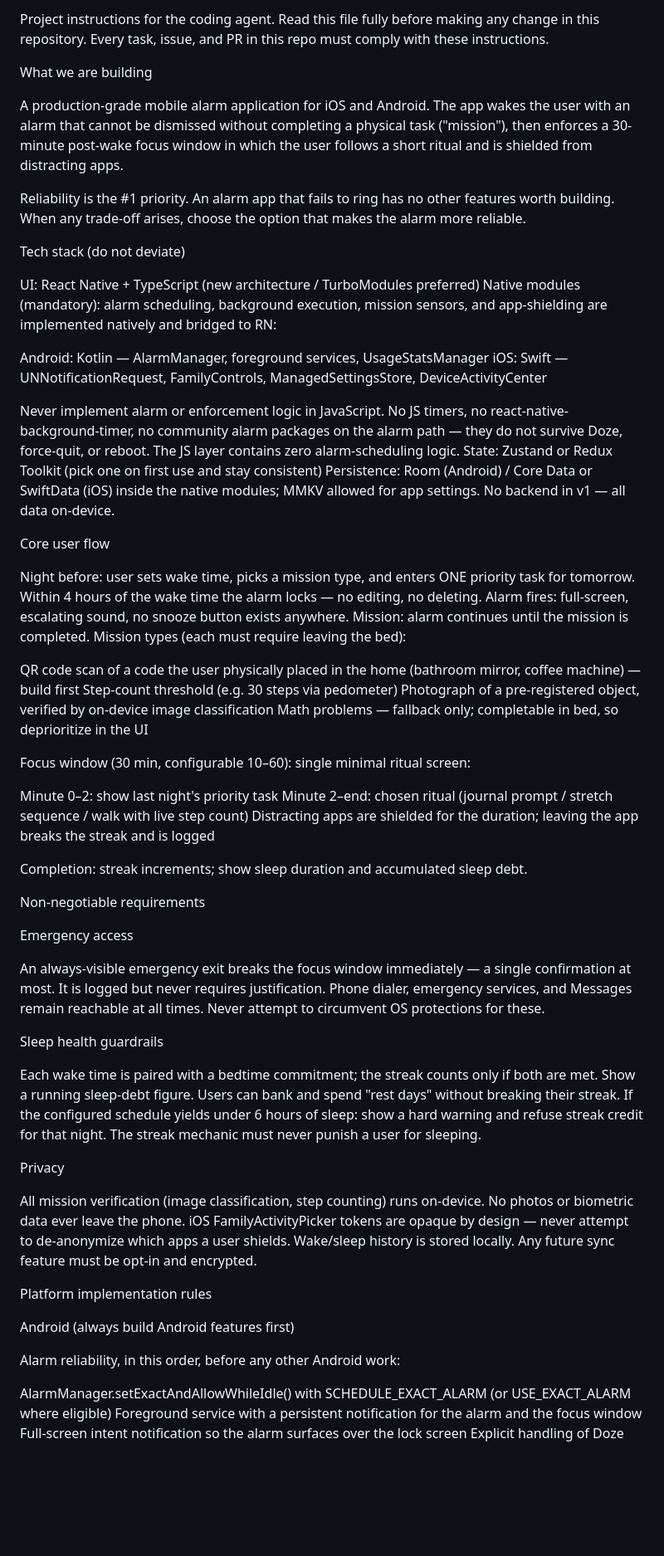
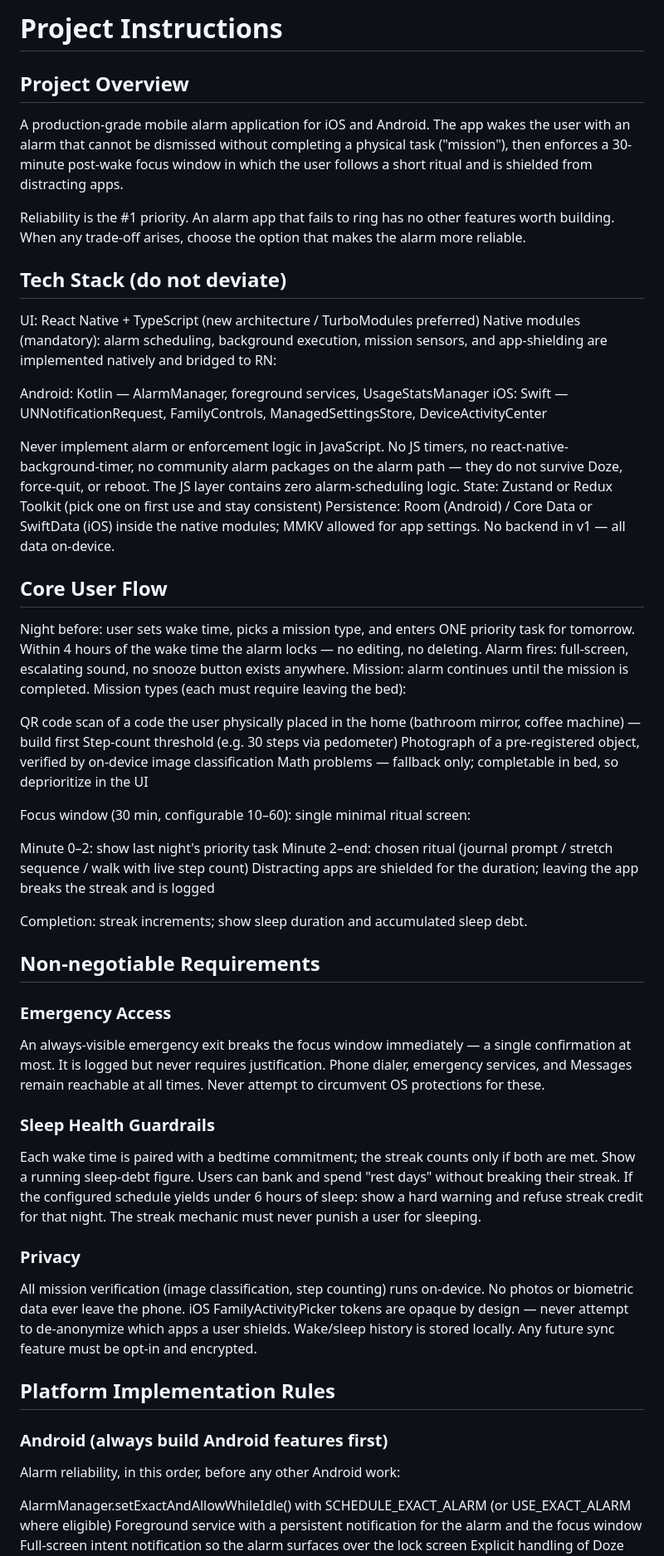
Before and after one commit to syeddaood/excerly, a Markdown page: Instruction.md, the part around one of its changes. Shown at 83% size. GitHub-like rendering; blank space fills up the shorter version.

```diff
--- a/Instruction.md
+++ b/Instruction.md
@@ -1,13 +1,12 @@
-Project instructions for the coding agent. Read this file fully before making any change in this repository. Every task, issue, and PR in this repo must comply with these instructions.
+# Project Instructions
 
-What we are building
+## Project Overview
 
 A production-grade mobile alarm application for iOS and Android. The app wakes the user with an alarm that cannot be dismissed without completing a physical task ("mission"), then enforces a 30-minute post-wake focus window in which the user follows a short ritual and is shielded from distracting apps.
 
 Reliability is the #1 priority. An alarm app that fails to ring has no other features worth building. When any trade-off arises, choose the option that makes the alarm more reliable.
 
-Tech stack (do not deviate)
-
+## Tech Stack (do not deviate)
 
 UI: React Native + TypeScript (new architecture / TurboModules preferred)
 Native modules (mandatory): alarm scheduling, background execution, mission sensors, and app-shielding are implemented natively and bridged to RN:
@@ -15,15 +14,11 @@ Native modules (mandatory): alarm scheduling, background execution, mission sens
 Android: Kotlin — AlarmManager, foreground services, UsageStatsManager
 iOS: Swift — UNNotificationRequest, FamilyControls, ManagedSettingsStore, DeviceActivityCenter
 
-
-
 Never implement alarm or enforcement logic in JavaScript. No JS timers, no react-native-background-timer, no community alarm packages on the alarm path — they do not survive Doze, force-quit, or reboot. The JS layer contains zero alarm-scheduling logic.
 State: Zustand or Redux Toolkit (pick one on first use and stay consistent)
 Persistence: Room (Android) / Core Data or SwiftData (iOS) inside the native modules; MMKV allowed for app settings. No backend in v1 — all data on-device.
 
-
-Core user flow
-
+## Core User Flow
 
 Night before: user sets wake time, picks a mission type, and enters ONE priority task for tomorrow. Within 4 hours of the wake time the alarm locks — no editing, no deleting.
 Alarm fires: full-screen, escalating sound, no snooze button exists anywhere.
@@ -34,30 +29,22 @@ Step-count threshold (e.g. 30 steps via pedometer)
 Photograph of a pre-registered object, verified by on-device image classification
 Math problems — fallback only; completable in bed, so deprioritize in the UI
 
-
-
 Focus window (30 min, configurable 10–60): single minimal ritual screen:
 
 Minute 0–2: show last night's priority task
 Minute 2–end: chosen ritual (journal prompt / stretch sequence / walk with live step count)
 Distracting apps are shielded for the duration; leaving the app breaks the streak and is logged
 
-
-
 Completion: streak increments; show sleep duration and accumulated sleep debt.
 
+## Non-negotiable Requirements
 
-Non-negotiable requirements
-
-Emergency access
-
+### Emergency Access
 
 An always-visible emergency exit breaks the focus window immediately — a single confirmation at most. It is logged but never requires justification.
 Phone dialer, emergency services, and Messages remain reachable at all times. Never attempt to circumvent OS protections for these.
 
-
-Sleep health guardrails
-
+### Sleep Health Guardrails
 
 Each wake time is paired with a bedtime commitment; the streak counts only if both are met.
 Show a running sleep-debt figure.
@@ -65,21 +52,17 @@ Users can bank and spend "rest days" without breaking their streak.
 If the configured schedule yields under 6 hours of sleep: show a hard warning and refuse streak credit for that night.
 The streak mechanic must never punish a user for sleeping.
 
-
-Privacy
-
+### Privacy
 
 All mission verification (image classification, step counting) runs on-device. No photos or biometric data ever leave the phone.
 iOS FamilyActivityPicker tokens are opaque by design — never attempt to de-anonymize which apps a user shields.
 Wake/sleep history is stored locally. Any future sync feature must be opt-in and encrypted.
 
+## Platform Implementation Rules
 
-Platform implementation rules
-
-Android (always build Android features first)
+### Android (always build Android features first)
 
 Alarm reliability, in this order, before any other Android work:
-
 
 AlarmManager.setExactAndAllowWhileIdle() with SCHEDULE_EXACT_ALARM (or USE_EXACT_ALARM where eligible)
 Foreground service with a persistent notification for the alarm and the focus window
```
Also changed, not shown: other parts of Instruction.md (+5 -17 lines).
